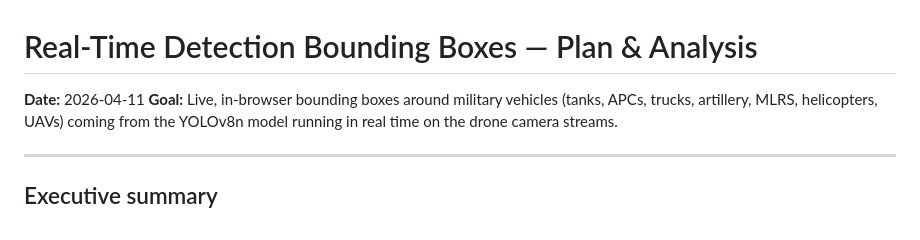
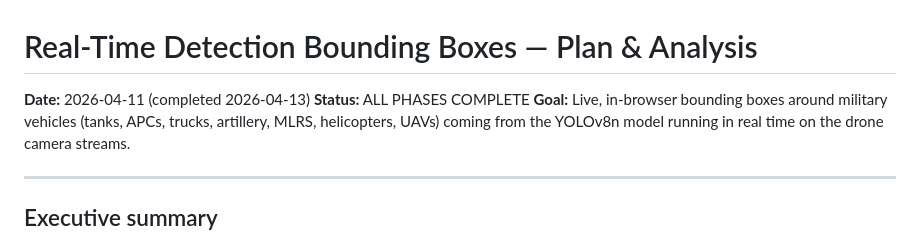
Before and after one commit to okorobko/ardupilot-sim, a Markdown page: docs/DETECTION_REALTIME_PLAN.md, the part around the change. Drawn GitHub-style.

Commit message:
Mark detection plan as complete

```diff
--- a/docs/DETECTION_REALTIME_PLAN.md
+++ b/docs/DETECTION_REALTIME_PLAN.md
@@ -1,6 +1,7 @@
 # Real-Time Detection Bounding Boxes — Plan & Analysis
 
-**Date:** 2026-04-11
+**Date:** 2026-04-11 (completed 2026-04-13)
+**Status:** ALL PHASES COMPLETE
 **Goal:** Live, in-browser bounding boxes around military vehicles (tanks, APCs, trucks, artillery, MLRS, helicopters, UAVs) coming from the YOLOv8n model running in real time on the drone camera streams.
 
 ---
```
